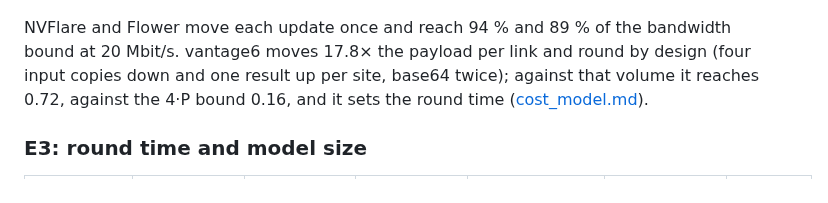
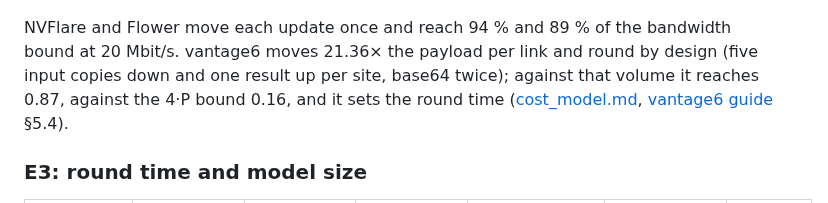
Before and after one commit to Zare2001/AgnosticFL, a Markdown page: docs/results/stage2.md, the part around the change. GitHub-like rendering.

```diff
--- a/docs/results/stage2.md
+++ b/docs/results/stage2.md
@@ -190,7 +190,7 @@ Source: [tables.md](evidence/stage2/tables.md). 1024 MiB (two sites) and 256 MiB
 
 ![E4b measured fan-out against the bound](figures/e4b_measured_vs_bound.png)
 
-NVFlare and Flower move each update once and reach 94 % and 89 % of the bandwidth bound at 20 Mbit/s. vantage6 moves 17.8× the payload per link and round by design (four input copies down and one result up per site, base64 twice); against that volume it reaches 0.72, against the 4·P bound 0.16, and it sets the round time ([cost_model.md](evidence/stage2/cost_model.md)).
+NVFlare and Flower move each update once and reach 94 % and 89 % of the bandwidth bound at 20 Mbit/s. vantage6 moves 21.36× the payload per link and round by design (five input copies down and one result up per site, base64 twice); against that volume it reaches 0.87, against the 4·P bound 0.16, and it sets the round time ([cost_model.md](evidence/stage2/cost_model.md), [vantage6 guide](../frameworks/vantage6.md) §5.4).
 
 ### E3: round time and model size
 
```
Also changed, not shown: docs/cost-and-efficiency.md (+8 -8 lines), docs/limitations-and-future-work.md (+2 -1 lines), docs/results/figures/cost_bytes_on_wire.png, 1 other file.
